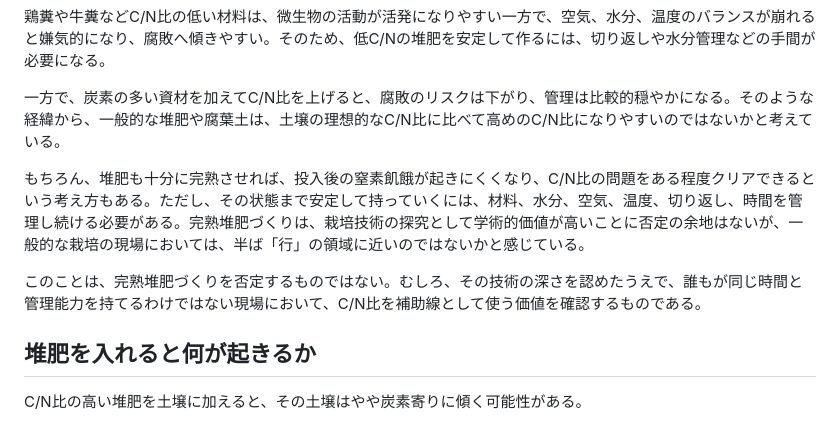
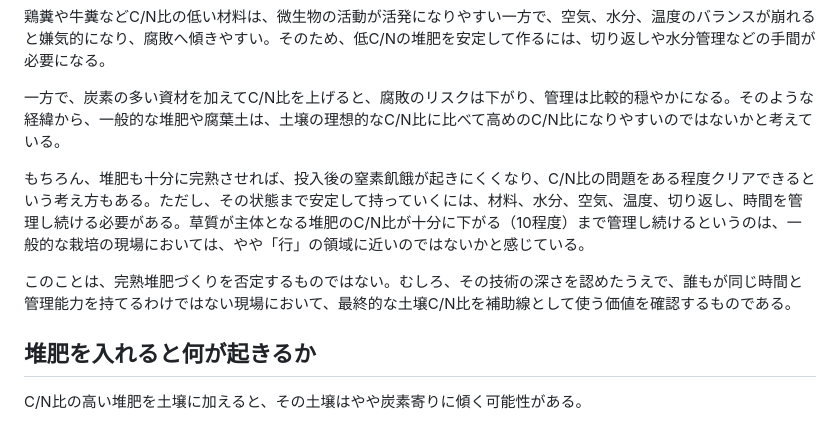
Before and after one commit to kentaroid-bot/andfarming, a Markdown page: philosophy/compost-and-cn.md, the part around the change. GitHub-like rendering.

Commit message:
Refine mature compost C/N wording

```diff
--- a/philosophy/compost-and-cn.md
+++ b/philosophy/compost-and-cn.md
@@ -14,9 +14,9 @@
 
 一方で、炭素の多い資材を加えてC/N比を上げると、腐敗のリスクは下がり、管理は比較的穏やかになる。そのような経緯から、一般的な堆肥や腐葉土は、土壌の理想的なC/N比に比べて高めのC/N比になりやすいのではないかと考えている。
 
-もちろん、堆肥も十分に完熟させれば、投入後の窒素飢餓が起きにくくなり、C/N比の問題をある程度クリアできるという考え方もある。ただし、その状態まで安定して持っていくには、材料、水分、空気、温度、切り返し、時間を管理し続ける必要がある。完熟堆肥づくりは、栽培技術の探究として学術的価値が高いことに否定の余地はないが、一般的な栽培の現場においては、半ば「行」の領域に近いのではないかと感じている。
+もちろん、堆肥も十分に完熟させれば、投入後の窒素飢餓が起きにくくなり、C/N比の問題をある程度クリアできるという考え方もある。ただし、その状態まで安定して持っていくには、材料、水分、空気、温度、切り返し、時間を管理し続ける必要がある。草質が主体となる堆肥のC/N比が十分に下がる（10程度）まで管理し続けるというのは、一般的な栽培の現場においては、やや「行」の領域に近いのではないかと感じている。
 
-このことは、完熟堆肥づくりを否定するものではない。むしろ、その技術の深さを認めたうえで、誰もが同じ時間と管理能力を持てるわけではない現場において、C/N比を補助線として使う価値を確認するものである。
+このことは、完熟堆肥づくりを否定するものではない。むしろ、その技術の深さを認めたうえで、誰もが同じ時間と管理能力を持てるわけではない現場において、最終的な土壌C/N比を補助線として使う価値を確認するものである。
 
 ## 堆肥を入れると何が起きるか
 
```
